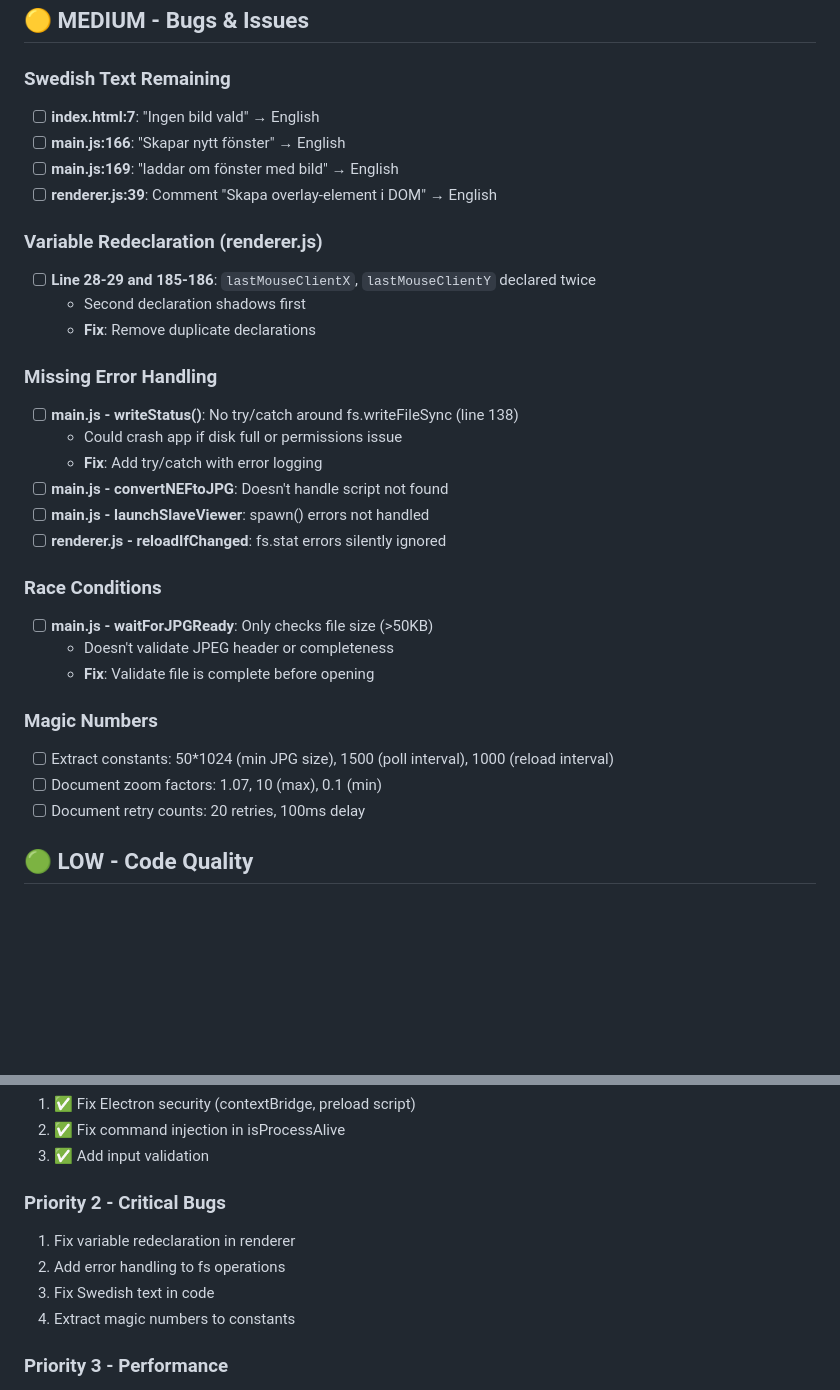
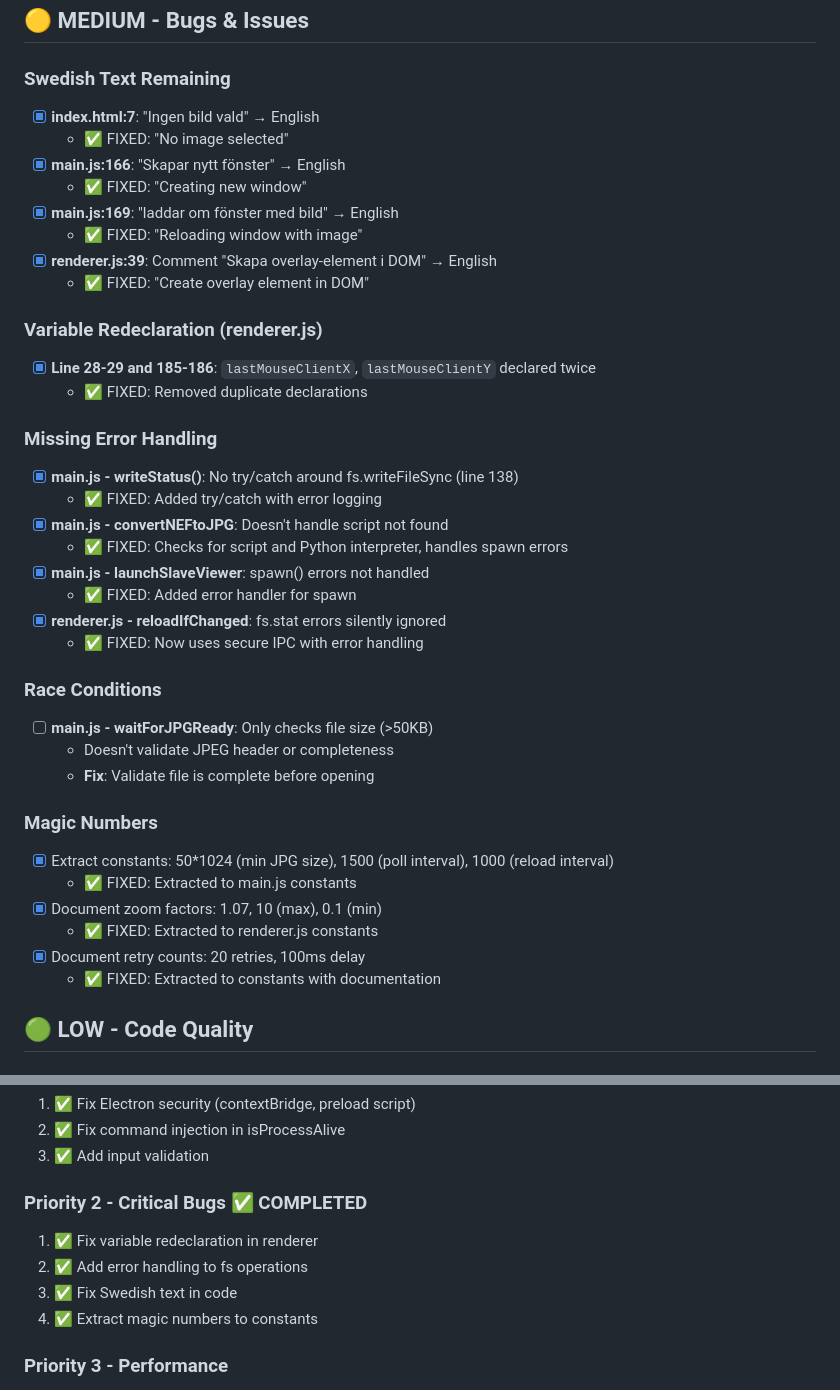
Before and after one commit to krissen/bildvisare, a Markdown page: REVIEW.md, 2 parts joined by grey strips. Rendered like a GitHub page; blank space fills up the shorter version.

Commit message:
(REVIEW.md) Mark Priority 2 issues as completed

```diff
--- a/REVIEW.md
+++ b/REVIEW.md
@@ -32,23 +32,28 @@ Comprehensive review of the entire Bildvisare application.
 ## 🟡 MEDIUM - Bugs & Issues
 
 ### Swedish Text Remaining
-- [ ] **index.html:7**: "Ingen bild vald" → English
-- [ ] **main.js:166**: "Skapar nytt fönster" → English
-- [ ] **main.js:169**: "laddar om fönster med bild" → English
-- [ ] **renderer.js:39**: Comment "Skapa overlay-element i DOM" → English
+- [x] **index.html:7**: "Ingen bild vald" → English
+  - ✅ FIXED: "No image selected"
+- [x] **main.js:166**: "Skapar nytt fönster" → English
+  - ✅ FIXED: "Creating new window"
+- [x] **main.js:169**: "laddar om fönster med bild" → English
+  - ✅ FIXED: "Reloading window with image"
+- [x] **renderer.js:39**: Comment "Skapa overlay-element i DOM" → English
+  - ✅ FIXED: "Create overlay element in DOM"
 
 ### Variable Redeclaration (renderer.js)
-- [ ] **Line 28-29 and 185-186**: `lastMouseClientX`, `lastMouseClientY` declared twice
-  - Second declaration shadows first
-  - **Fix**: Remove duplicate declarations
+- [x] **Line 28-29 and 185-186**: `lastMouseClientX`, `lastMouseClientY` declared twice
+  - ✅ FIXED: Removed duplicate declarations
 
 ### Missing Error Handling
-- [ ] **main.js - writeStatus()**: No try/catch around fs.writeFileSync (line 138)
-  - Could crash app if disk full or permissions issue
-  - **Fix**: Add try/catch with error logging
-- [ ] **main.js - convertNEFtoJPG**: Doesn't handle script not found
-- [ ] **main.js - launchSlaveViewer**: spawn() errors not handled
-- [ ] **renderer.js - reloadIfChanged**: fs.stat errors silently ignored
+- [x] **main.js - writeStatus()**: No try/catch around fs.writeFileSync (line 138)
+  - ✅ FIXED: Added try/catch with error logging
+- [x] **main.js - convertNEFtoJPG**: Doesn't handle script not found
+  - ✅ FIXED: Checks for script and Python interpreter, handles spawn errors
+- [x] **main.js - launchSlaveViewer**: spawn() errors not handled
+  - ✅ FIXED: Added error handler for spawn
+- [x] **renderer.js - reloadIfChanged**: fs.stat errors silently ignored
+  - ✅ FIXED: Now uses secure IPC with error handling
 
 ### Race Conditions
 - [ ] **main.js - waitForJPGReady**: Only checks file size (>50KB)
@@ -56,9 +61,12 @@ Comprehensive review of the entire Bildvisare application.
   - **Fix**: Validate file is complete before opening
 
 ### Magic Numbers
-- [ ] Extract constants: 50*1024 (min JPG size), 1500 (poll interval), 1000 (reload interval)
-- [ ] Document zoom factors: 1.07, 10 (max), 0.1 (min)
-- [ ] Document retry counts: 20 retries, 100ms delay
+- [x] Extract constants: 50*1024 (min JPG size), 1500 (poll interval), 1000 (reload interval)
+  - ✅ FIXED: Extracted to main.js constants
+- [x] Document zoom factors: 1.07, 10 (max), 0.1 (min)
+  - ✅ FIXED: Extracted to renderer.js constants
+- [x] Document retry counts: 20 retries, 100ms delay
+  - ✅ FIXED: Extracted to constants with documentation
 
 ## 🟢 LOW - Code Quality
 
@@ -183,11 +191,11 @@ Comprehensive review of the entire Bildvisare application.
 2. ✅ Fix command injection in isProcessAlive
 3. ✅ Add input validation
 
-### Priority 2 - Critical Bugs
-1. Fix variable redeclaration in renderer
-2. Add error handling to fs operations
-3. Fix Swedish text in code
-4. Extract magic numbers to constants
+### Priority 2 - Critical Bugs ✅ COMPLETED
+1. ✅ Fix variable redeclaration in renderer
+2. ✅ Add error handling to fs operations
+3. ✅ Fix Swedish text in code
+4. ✅ Extract magic numbers to constants
 
 ### Priority 3 - Performance
 1. Replace polling with fs.watch
```
